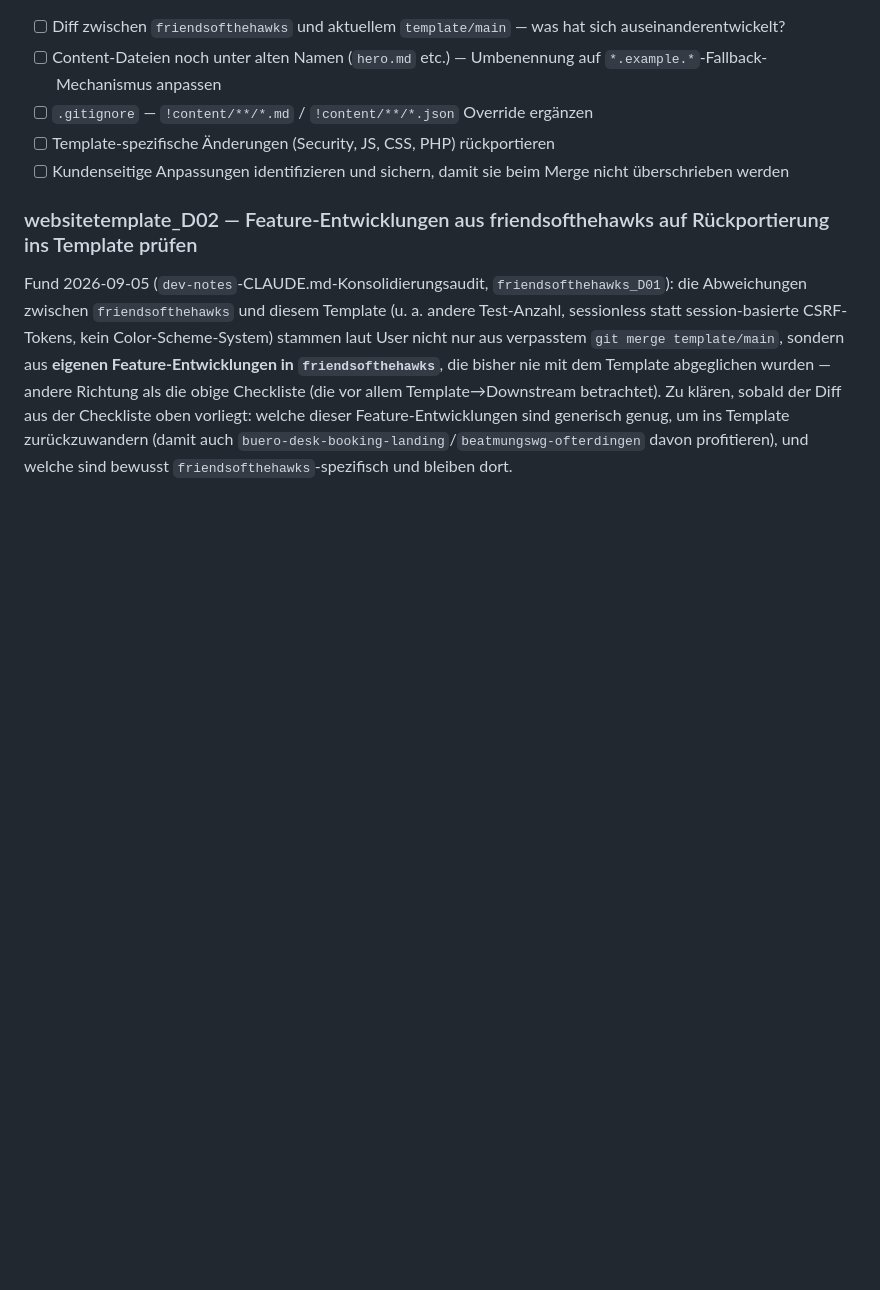
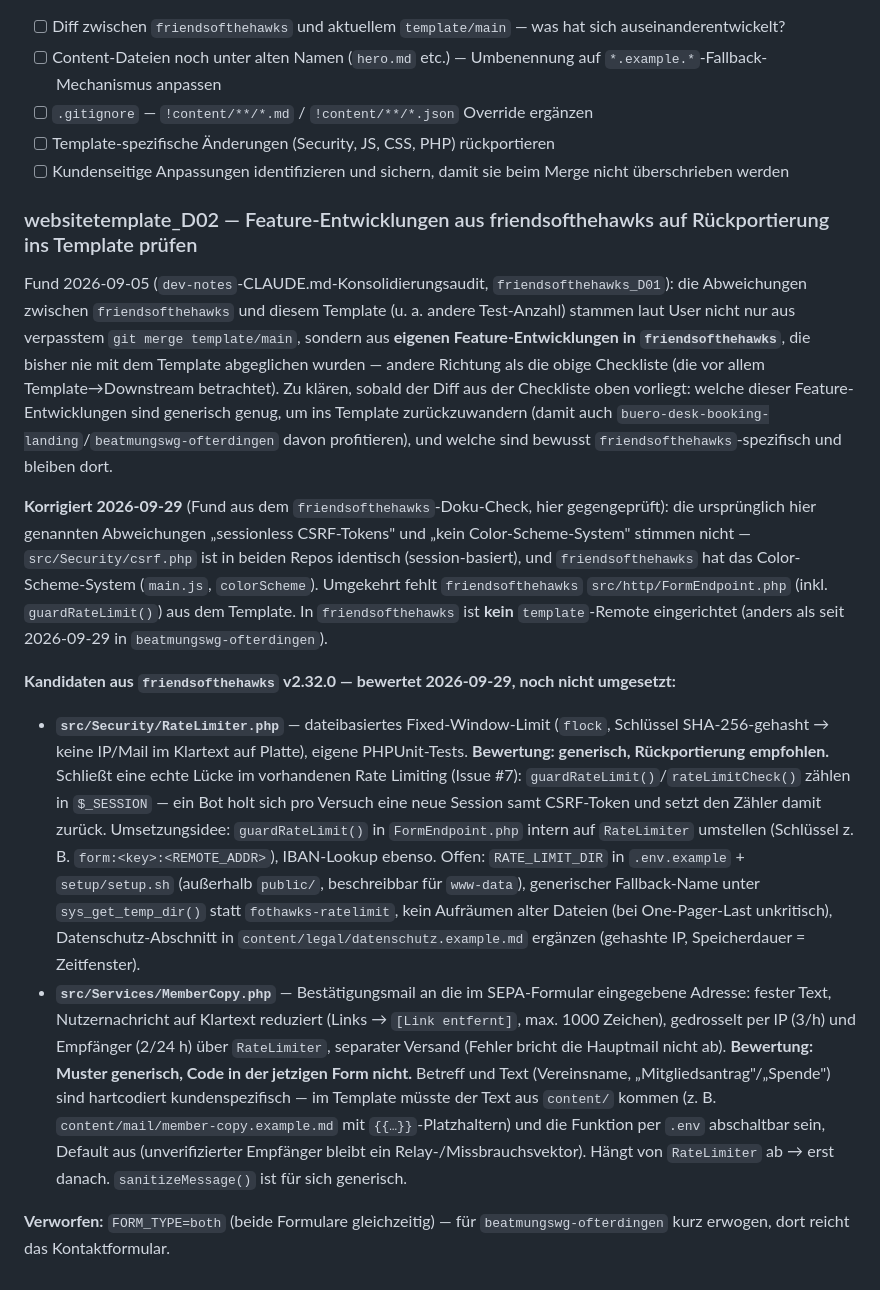
Before and after one commit to oeme-github/websitetemplate, a Markdown page: BACKLOG.md, the part around the change. GitHub-like rendering; blank space fills up the shorter version.

Commit message:
Correct D02 findings and assess RateLimiter/MemberCopy backport candidates
Co-Authored-By: Claude Opus 5.5 <noreply@anthropic.com>

```diff
--- a/BACKLOG.md
+++ b/BACKLOG.md
@@ -96,11 +96,45 @@ verweist bis dahin nur auf diesen Punkt statt einen unfertigen Workflow zu besch
 ### websitetemplate_D02 — Feature-Entwicklungen aus friendsofthehawks auf Rückportierung ins Template prüfen
 
 Fund 2026-09-05 (`dev-notes`-CLAUDE.md-Konsolidierungsaudit, `friendsofthehawks_D01`): die
-Abweichungen zwischen `friendsofthehawks` und diesem Template (u. a. andere Test-Anzahl,
-sessionless statt session-basierte CSRF-Tokens, kein Color-Scheme-System) stammen laut User nicht
+Abweichungen zwischen `friendsofthehawks` und diesem Template (u. a. andere Test-Anzahl) stammen
+laut User nicht
 nur aus verpasstem `git merge template/main`, sondern aus **eigenen Feature-Entwicklungen in
 `friendsofthehawks`**, die bisher nie mit dem Template abgeglichen wurden — andere Richtung als
 die obige Checkliste (die vor allem Template→Downstream betrachtet). Zu klären, sobald der Diff
 aus der Checkliste oben vorliegt: welche dieser Feature-Entwicklungen sind generisch genug, um
 ins Template zurückzuwandern (damit auch `buero-desk-booking-landing`/`beatmungswg-ofterdingen`
 davon profitieren), und welche sind bewusst `friendsofthehawks`-spezifisch und bleiben dort.
+
+**Korrigiert 2026-09-29** (Fund aus dem `friendsofthehawks`-Doku-Check, hier gegengeprüft): die
+ursprünglich hier genannten Abweichungen „sessionless CSRF-Tokens" und „kein Color-Scheme-System"
+stimmen nicht — `src/Security/csrf.php` ist in beiden Repos identisch (session-basiert), und
+`friendsofthehawks` hat das Color-Scheme-System (`main.js`, `colorScheme`). Umgekehrt fehlt
+`friendsofthehawks` `src/http/FormEndpoint.php` (inkl. `guardRateLimit()`) aus dem Template. In
+`friendsofthehawks` ist **kein** `template`-Remote eingerichtet (anders als seit 2026-09-29 in
+`beatmungswg-ofterdingen`).
+
+**Kandidaten aus `friendsofthehawks` v2.32.0 — bewertet 2026-09-29, noch nicht umgesetzt:**
+
+- **`src/Security/RateLimiter.php`** — dateibasiertes Fixed-Window-Limit (`flock`, Schlüssel
+  SHA-256-gehasht → keine IP/Mail im Klartext auf Platte), eigene PHPUnit-Tests.
+  **Bewertung: generisch, Rückportierung empfohlen.** Schließt eine echte Lücke im vorhandenen
+  Rate Limiting (Issue #7): `guardRateLimit()`/`rateLimitCheck()` zählen in `$_SESSION` — ein Bot
+  holt sich pro Versuch eine neue Session samt CSRF-Token und setzt den Zähler damit zurück.
+  Umsetzungsidee: `guardRateLimit()` in `FormEndpoint.php` intern auf `RateLimiter` umstellen
+  (Schlüssel z. B. `form:<key>:<REMOTE_ADDR>`), IBAN-Lookup ebenso. Offen: `RATE_LIMIT_DIR` in
+  `.env.example` + `setup/setup.sh` (außerhalb `public/`, beschreibbar für `www-data`),
+  generischer Fallback-Name unter `sys_get_temp_dir()` statt `fothawks-ratelimit`, kein Aufräumen
+  alter Dateien (bei One-Pager-Last unkritisch), Datenschutz-Abschnitt in
+  `content/legal/datenschutz.example.md` ergänzen (gehashte IP, Speicherdauer = Zeitfenster).
+- **`src/Services/MemberCopy.php`** — Bestätigungsmail an die im SEPA-Formular eingegebene
+  Adresse: fester Text, Nutzernachricht auf Klartext reduziert (Links → `[Link entfernt]`, max.
+  1000 Zeichen), gedrosselt per IP (3/h) und Empfänger (2/24 h) über `RateLimiter`, separater
+  Versand (Fehler bricht die Hauptmail nicht ab). **Bewertung: Muster generisch, Code in der
+  jetzigen Form nicht.** Betreff und Text (Vereinsname, „Mitgliedsantrag"/„Spende") sind
+  hartcodiert kundenspezifisch — im Template müsste der Text aus `content/` kommen (z. B.
+  `content/mail/member-copy.example.md` mit `{{…}}`-Platzhaltern) und die Funktion per `.env`
+  abschaltbar sein, Default aus (unverifizierter Empfänger bleibt ein Relay-/Missbrauchsvektor).
+  Hängt von `RateLimiter` ab → erst danach. `sanitizeMessage()` ist für sich generisch.
+
+**Verworfen:** `FORM_TYPE=both` (beide Formulare gleichzeitig) — für `beatmungswg-ofterdingen`
+kurz erwogen, dort reicht das Kontaktformular.
```
